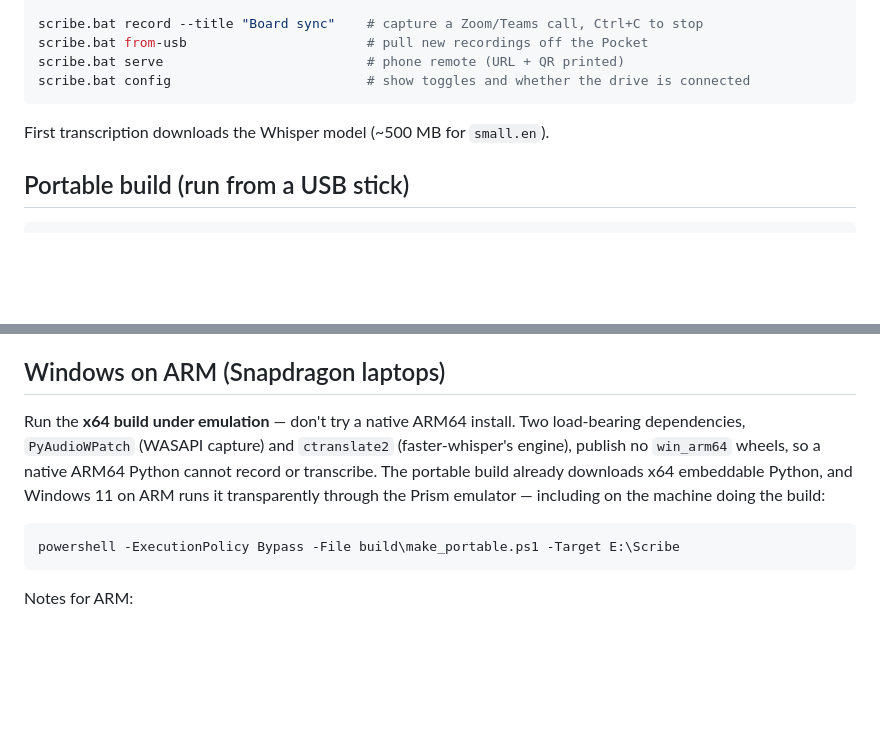
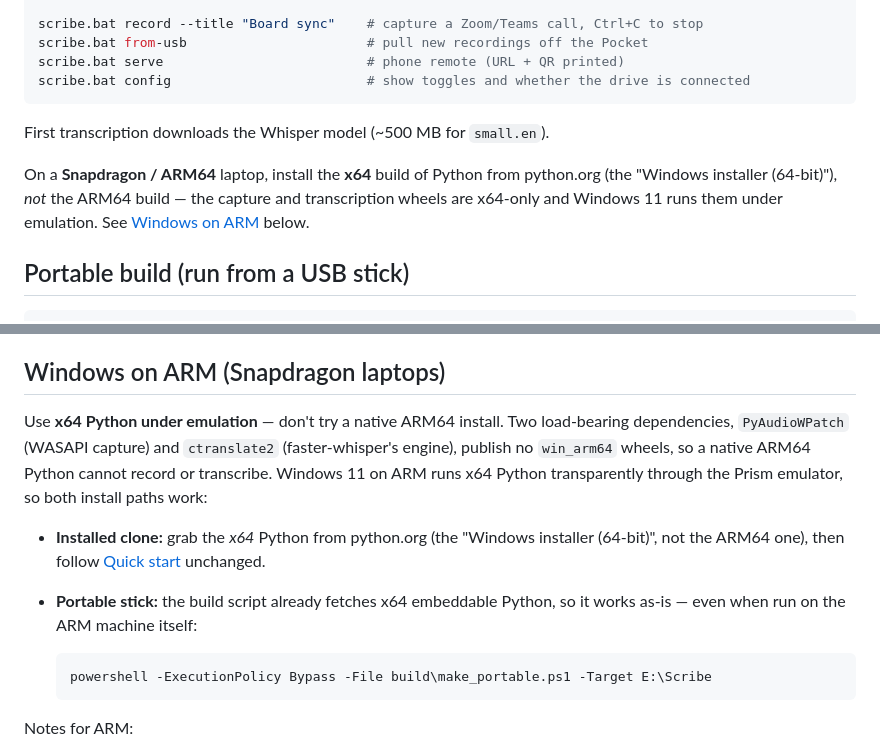
Before and after one commit to nexusforce/minutara, a Markdown page: README.md, 2 parts joined by grey strips. GitHub-like rendering; blank space fills up the shorter version.

Commit message:
README: cover the installed-clone path on Windows ARM (use x64 Python)
The ARM section only spelled out the portable-stick route; the plain
'clone and pip install' path works too, but only with the x64 Python
build. Note it in both the Quick start and the ARM section.

Co-Authored-By: Claude Fable 5 <noreply@anthropic.com>
Claude-Session: https://claude.ai/code/session_01FBvAGai5HtmyFC4nzqDWkj

````diff
--- a/README.md
+++ b/README.md
@@ -54,6 +54,11 @@ scribe.bat config                         # show toggles and whether the drive i
 
 First transcription downloads the Whisper model (~500 MB for `small.en`).
 
+On a **Snapdragon / ARM64** laptop, install the **x64** build of Python from
+python.org (the "Windows installer (64-bit)"), *not* the ARM64 build — the
+capture and transcription wheels are x64-only and Windows 11 runs them under
+emulation. See [Windows on ARM](#windows-on-arm-snapdragon-laptops) below.
+
 ## Portable build (run from a USB stick)
 
 ```powershell
@@ -72,16 +77,21 @@ all.
 
 ## Windows on ARM (Snapdragon laptops)
 
-Run the **x64 build under emulation** — don't try a native ARM64 install.
-Two load-bearing dependencies, `PyAudioWPatch` (WASAPI capture) and
-`ctranslate2` (faster-whisper's engine), publish no `win_arm64` wheels, so a
-native ARM64 Python cannot record or transcribe. The portable build already
-downloads x64 embeddable Python, and Windows 11 on ARM runs it transparently
-through the Prism emulator — including on the machine doing the build:
+Use **x64 Python under emulation** — don't try a native ARM64 install. Two
+load-bearing dependencies, `PyAudioWPatch` (WASAPI capture) and `ctranslate2`
+(faster-whisper's engine), publish no `win_arm64` wheels, so a native ARM64
+Python cannot record or transcribe. Windows 11 on ARM runs x64 Python
+transparently through the Prism emulator, so both install paths work:
 
-```powershell
-powershell -ExecutionPolicy Bypass -File build\make_portable.ps1 -Target E:\Scribe
-```
+- **Installed clone:** grab the *x64* Python from python.org (the "Windows
+  installer (64-bit)", not the ARM64 one), then follow
+  [Quick start](#quick-start-from-a-clone) unchanged.
+- **Portable stick:** the build script already fetches x64 embeddable Python,
+  so it works as-is — even when run on the ARM machine itself:
+
+  ```powershell
+  powershell -ExecutionPolicy Bypass -File build\make_portable.ps1 -Target E:\Scribe
+  ```
 
 Notes for ARM:
 
````
